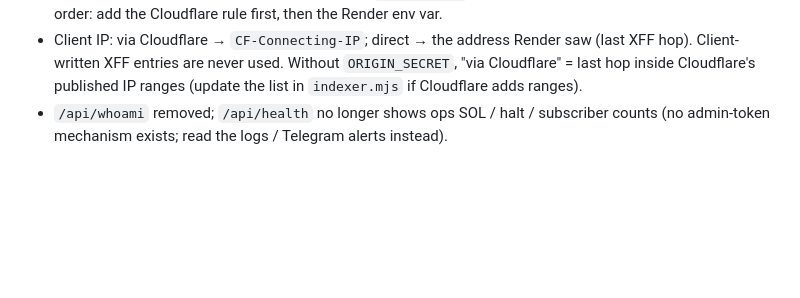
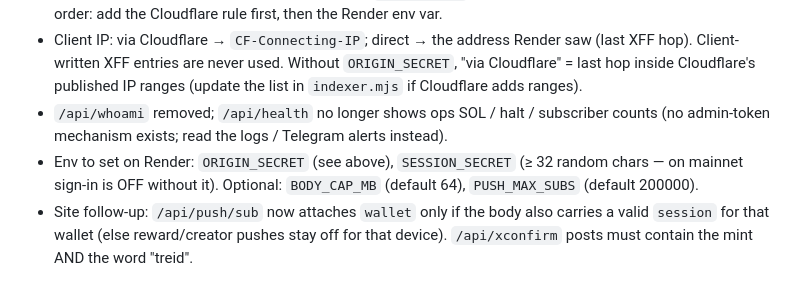
Before and after one commit to solodriver707-prog/launchpad, a Markdown page: HANDOFF.md, the part around the change. Rendered like a GitHub page; blank space fills up the shorter version.

Commit message:
HANDOFF: env vars and site follow-ups for the server hardening
Co-Authored-By: Claude Opus 5.5 <noreply@anthropic.com>
Claude-Session: https://claude.ai/code/session_01XDf1j1wWYsQKLw6xjFJUVU

```diff
--- a/HANDOFF.md
+++ b/HANDOFF.md
@@ -149,3 +149,5 @@ Other ideas: ops low-balance Telegram alert, own domain treid.fun (Phantom trust
 - **Cloudflare origin lock (`ORIGIN_SECRET`)**: the `*.onrender.com` origin is reachable directly, so set `ORIGIN_SECRET` (≥ 32 random chars) on Render AND in Cloudflare → Rules → Transform Rules → *Modify Request Header* for the API hostname: **Set** static header `x-origin-secret` = the same value. With it set, every request without the header gets 403 (only `/api/health` stays open for Render's health check). Deploy order: add the Cloudflare rule first, then the Render env var.
 - Client IP: via Cloudflare → `CF-Connecting-IP`; direct → the address Render saw (last XFF hop). Client-written XFF entries are never used. Without `ORIGIN_SECRET`, "via Cloudflare" = last hop inside Cloudflare's published IP ranges (update the list in `indexer.mjs` if Cloudflare adds ranges).
 - `/api/whoami` removed; `/api/health` no longer shows ops SOL / halt / subscriber counts (no admin-token mechanism exists; read the logs / Telegram alerts instead).
+- Env to set on Render: `ORIGIN_SECRET` (see above), `SESSION_SECRET` (≥ 32 random chars — on mainnet sign-in is OFF without it). Optional: `BODY_CAP_MB` (default 64), `PUSH_MAX_SUBS` (default 200000).
+- Site follow-up: `/api/push/sub` now attaches `wallet` only if the body also carries a valid `session` for that wallet (else reward/creator pushes stay off for that device). `/api/xconfirm` posts must contain the mint AND the word "treid".
```
